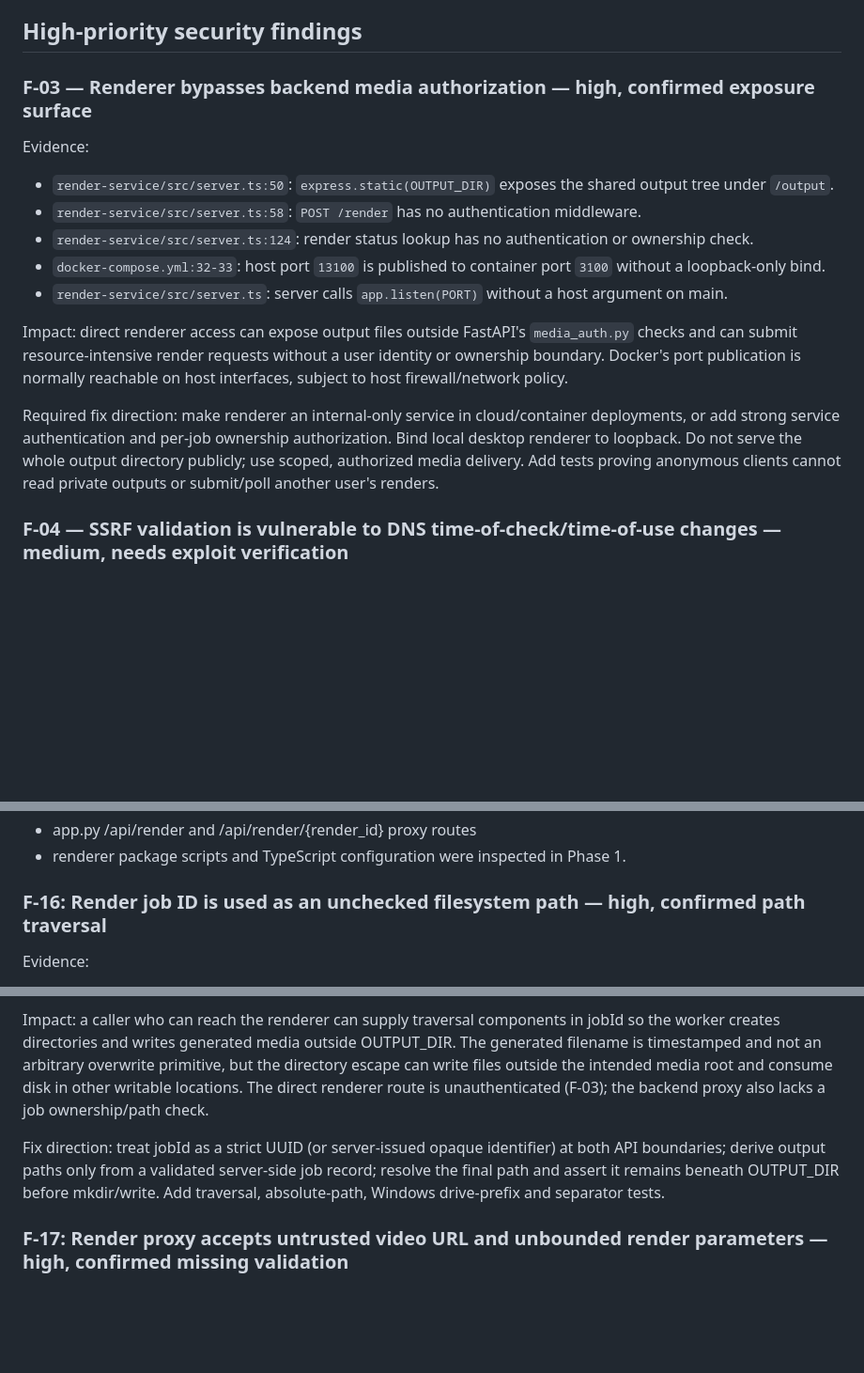
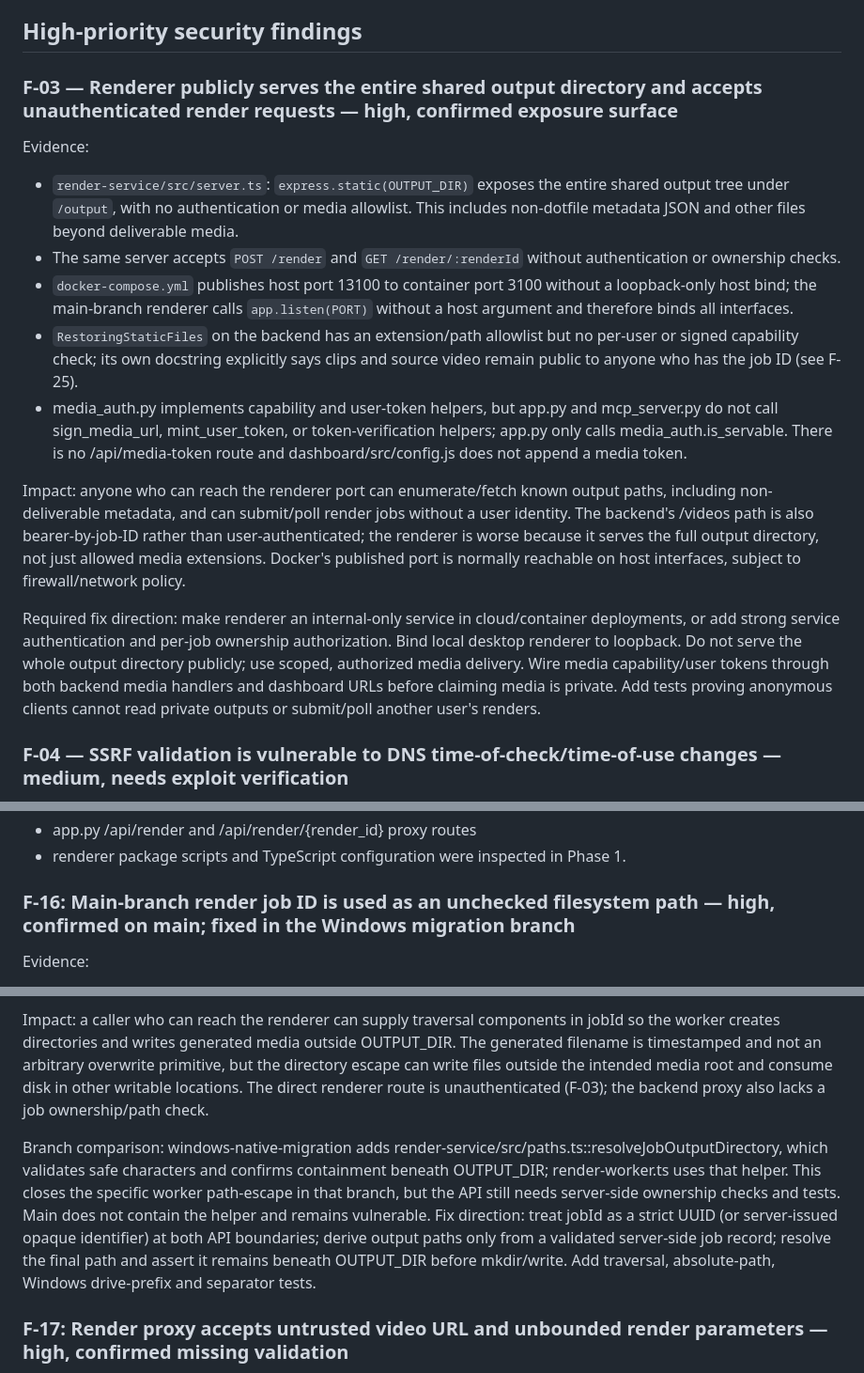
Before and after one commit to helalxp/clippy, a Markdown page: CLIPPY_REPO_AUDIT.md, 3 parts joined by grey strips. Shown at 94% size. Rendered like a GitHub page; blank space fills up the shorter version.

Commit message:
docs(audit): clarify public media access and frontend coverage

```diff
--- a/CLIPPY_REPO_AUDIT.md
+++ b/CLIPPY_REPO_AUDIT.md
@@ -449,18 +449,18 @@ Fix direction: choose one stable watermarker contract. Either extend main.apply_
 
 ## High-priority security findings
 
-### F-03 — Renderer bypasses backend media authorization — high, confirmed exposure surface
+### F-03 — Renderer publicly serves the entire shared output directory and accepts unauthenticated render requests — high, confirmed exposure surface
 
 Evidence:
-- `render-service/src/server.ts:50`: `express.static(OUTPUT_DIR)` exposes the shared output tree under `/output`.
-- `render-service/src/server.ts:58`: `POST /render` has no authentication middleware.
-- `render-service/src/server.ts:124`: render status lookup has no authentication or ownership check.
-- `docker-compose.yml:32-33`: host port `13100` is published to container port `3100` without a loopback-only bind.
-- `render-service/src/server.ts`: server calls `app.listen(PORT)` without a host argument on main.
+- `render-service/src/server.ts`: `express.static(OUTPUT_DIR)` exposes the entire shared output tree under `/output`, with no authentication or media allowlist. This includes non-dotfile metadata JSON and other files beyond deliverable media.
+- The same server accepts `POST /render` and `GET /render/:renderId` without authentication or ownership checks.
+- `docker-compose.yml` publishes host port 13100 to container port 3100 without a loopback-only host bind; the main-branch renderer calls `app.listen(PORT)` without a host argument and therefore binds all interfaces.
+- `RestoringStaticFiles` on the backend has an extension/path allowlist but no per-user or signed capability check; its own docstring explicitly says clips and source video remain public to anyone who has the job ID (see F-25).
+- media_auth.py implements capability and user-token helpers, but app.py and mcp_server.py do not call sign_media_url, mint_user_token, or token-verification helpers; app.py only calls media_auth.is_servable. There is no /api/media-token route and dashboard/src/config.js does not append a media token.
 
-Impact: direct renderer access can expose output files outside FastAPI's `media_auth.py` checks and can submit resource-intensive render requests without a user identity or ownership boundary. Docker's port publication is normally reachable on host interfaces, subject to host firewall/network policy.
+Impact: anyone who can reach the renderer port can enumerate/fetch known output paths, including non-deliverable metadata, and can submit/poll render jobs without a user identity. The backend's /videos path is also bearer-by-job-ID rather than user-authenticated; the renderer is worse because it serves the full output directory, not just allowed media extensions. Docker's published port is normally reachable on host interfaces, subject to firewall/network policy.
 
-Required fix direction: make renderer an internal-only service in cloud/container deployments, or add strong service authentication and per-job ownership authorization. Bind local desktop renderer to loopback. Do not serve the whole output directory publicly; use scoped, authorized media delivery. Add tests proving anonymous clients cannot read private outputs or submit/poll another user's renders.
+Required fix direction: make renderer an internal-only service in cloud/container deployments, or add strong service authentication and per-job ownership authorization. Bind local desktop renderer to loopback. Do not serve the whole output directory publicly; use scoped, authorized media delivery. Wire media capability/user tokens through both backend media handlers and dashboard URLs before claiming media is private. Add tests proving anonymous clients cannot read private outputs or submit/poll another user's renders.
 
 ### F-04 — SSRF validation is vulnerable to DNS time-of-check/time-of-use changes — medium, needs exploit verification
 
@@ -811,7 +811,7 @@ Phase 4 remains partial; no PostgreSQL, Stripe, R2, OAuth, concurrency, or accou
 - app.py /api/render and /api/render/{render_id} proxy routes
 - renderer package scripts and TypeScript configuration were inspected in Phase 1.
 
-### F-16: Render job ID is used as an unchecked filesystem path — high, confirmed path traversal
+### F-16: Main-branch render job ID is used as an unchecked filesystem path — high, confirmed on main; fixed in the Windows migration branch
 
 Evidence:
 - render-service/src/server.ts accepts jobId as any non-empty string (Zod min(1)); it does not enforce a UUID or safe path segment.
@@ -820,7 +820,7 @@ Evidence:
 
 Impact: a caller who can reach the renderer can supply traversal components in jobId so the worker creates directories and writes generated media outside OUTPUT_DIR. The generated filename is timestamped and not an arbitrary overwrite primitive, but the directory escape can write files outside the intended media root and consume disk in other writable locations. The direct renderer route is unauthenticated (F-03); the backend proxy also lacks a job ownership/path check.
 
-Fix direction: treat jobId as a strict UUID (or server-issued opaque identifier) at both API boundaries; derive output paths only from a validated server-side job record; resolve the final path and assert it remains beneath OUTPUT_DIR before mkdir/write. Add traversal, absolute-path, Windows drive-prefix and separator tests.
+Branch comparison: windows-native-migration adds render-service/src/paths.ts::resolveJobOutputDirectory, which validates safe characters and confirms containment beneath OUTPUT_DIR; render-worker.ts uses that helper. This closes the specific worker path-escape in that branch, but the API still needs server-side ownership checks and tests. Main does not contain the helper and remains vulnerable. Fix direction: treat jobId as a strict UUID (or server-issued opaque identifier) at both API boundaries; derive output paths only from a validated server-side job record; resolve the final path and assert it remains beneath OUTPUT_DIR before mkdir/write. Add traversal, absolute-path, Windows drive-prefix and separator tests.
 
 ### F-17: Render proxy accepts untrusted video URL and unbounded render parameters — high, confirmed missing validation
 
```
Also changed, not shown: other parts of CLIPPY_REPO_AUDIT.md (+21 -0 lines).
